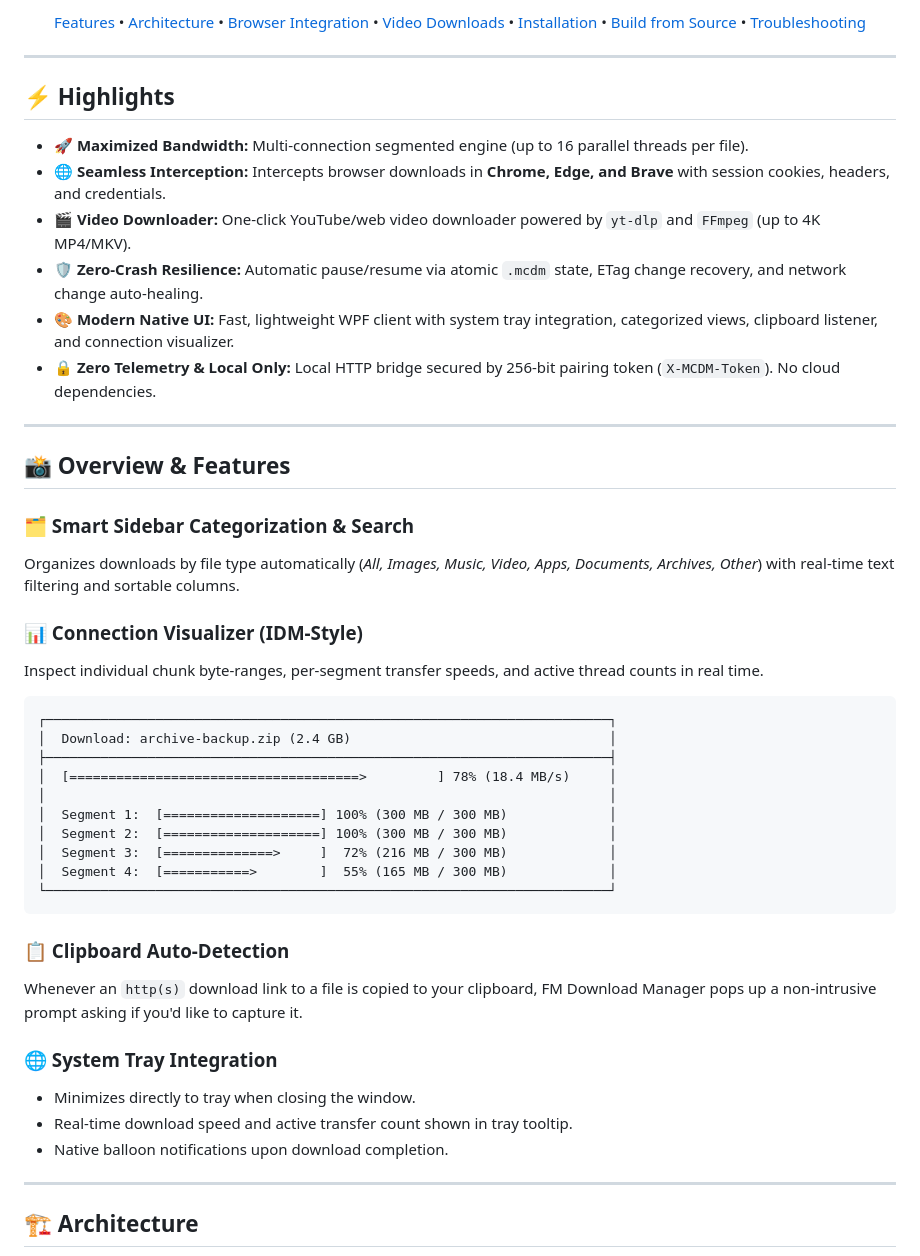
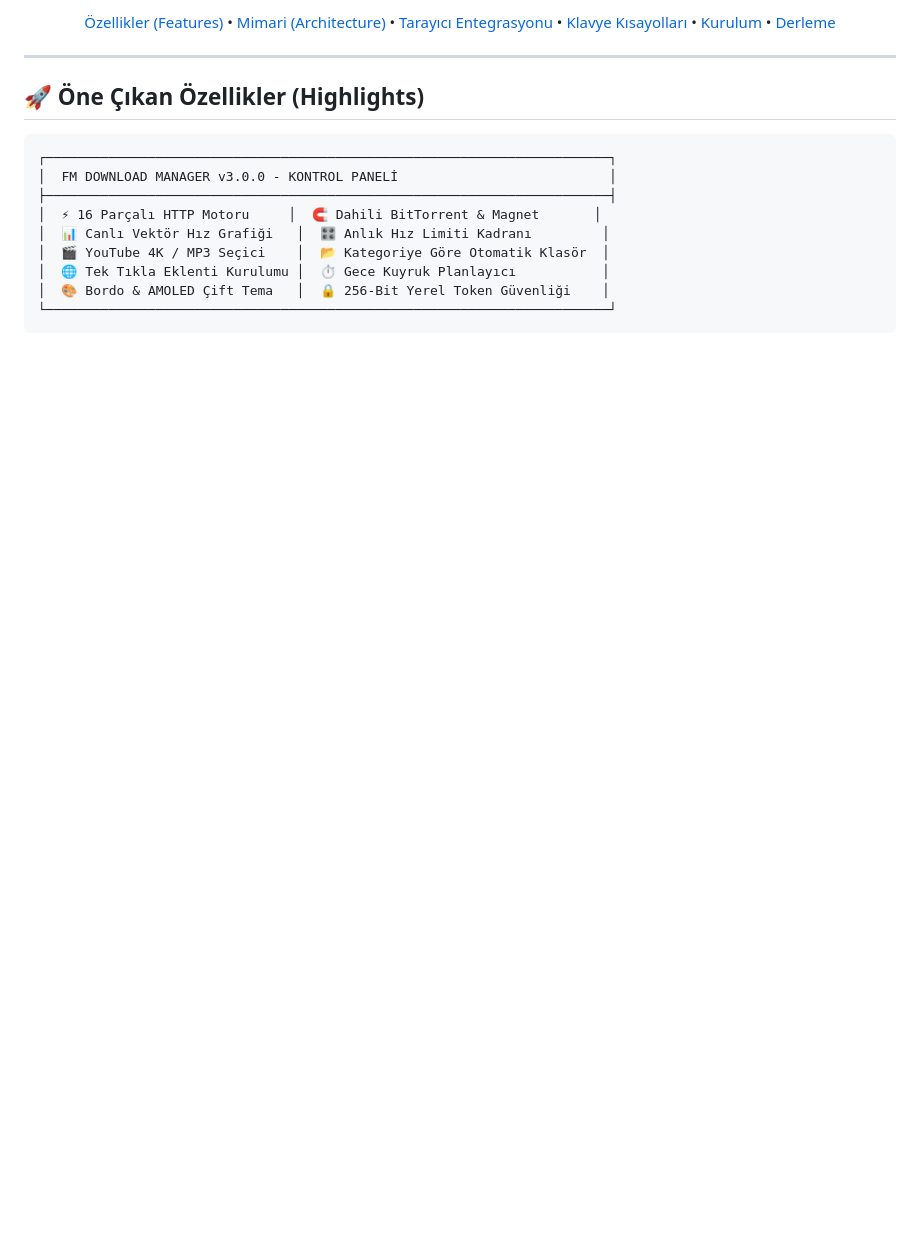
Before and after one commit to Ferdi-krbk/fm-download-manager, a Markdown page: README.md, the part around one of its changes. GitHub-like rendering; blank space fills up the shorter version.

````diff
--- a/README.md
+++ b/README.md
@@ -17,58 +18,25 @@
 </p>
 
 <p align="center">
-  <a href="#features">Features</a> •
-  <a href="#architecture">Architecture</a> •
-  <a href="#browser-integration">Browser Integration</a> •
-  <a href="#video-downloads">Video Downloads</a> •
-  <a href="#installation--setup">Installation</a> •
-  <a href="#building-from-source">Build from Source</a> •
-  <a href="#troubleshooting">Troubleshooting</a>
+  <a href="#-özellikler--features">Özellikler (Features)</a> •
+  <a href="#-mimari-architecture">Mimari (Architecture)</a> •
+  <a href="#-tek-t%C4%B1kla-taray%C4%B1c%C4%B1-kurulumu-one-click-browser-setup">Tarayıcı Entegrasyonu</a> •
+  <a href="#-klavye-k%C4%B1sayollar%C4%B1-shortcuts">Klavye Kısayolları</a> •
+  <a href="#-kurulum--installation">Kurulum</a> •
+  <a href="#-kaynaktan-derleme-building">Derleme</a>
 </p>
 
 ---
 
-## ⚡ Highlights
-
-- 🚀 **Maximized Bandwidth:** Multi-connection segmented engine (up to 16 parallel threads per file).
-- 🌐 **Seamless Interception:** Intercepts browser downloads in **Chrome, Edge, and Brave** with session cookies, headers, and credentials.
-- 🎬 **Video Downloader:** One-click YouTube/web video downloader powered by `yt-dlp` and `FFmpeg` (up to 4K MP4/MKV).
-- 🛡️ **Zero-Crash Resilience:** Automatic pause/resume via atomic `.mcdm` state, ETag change recovery, and network change auto-healing.
-- 🎨 **Modern Native UI:** Fast, lightweight WPF client with system tray integration, categorized views, clipboard listener, and connection visualizer.
-- 🔒 **Zero Telemetry & Local Only:** Local HTTP bridge secured by 256-bit pairing token (`X-MCDM-Token`). No cloud dependencies.
-
----
-
-## 📸 Overview & Features
-
-### 🗂️ Smart Sidebar Categorization & Search
-Organizes downloads by file type automatically (*All, Images, Music, Video, Apps, Documents, Archives, Other*) with real-time text filtering and sortable columns.
-
-### 📊 Connection Visualizer (IDM-Style)
-Inspect individual chunk byte-ranges, per-segment transfer speeds, and active thread counts in real time.
+## 🚀 Öne Çıkan Özellikler (Highlights)
 
 ```
 ┌────────────────────────────────────────────────────────────────────────┐
-│  Download: archive-backup.zip (2.4 GB)                                 │
+│  FM DOWNLOAD MANAGER v3.0.0 - KONTROL PANELİ                           │
 ├────────────────────────────────────────────────────────────────────────┤
-│  [=====================================>         ] 78% (18.4 MB/s)     │
-│                                                                        │
-│  Segment 1:  [====================] 100% (300 MB / 300 MB)             │
-│  Segment 2:  [====================] 100% (300 MB / 300 MB)             │
-│  Segment 3:  [==============>     ]  72% (216 MB / 300 MB)             │
-│  Segment 4:  [===========>        ]  55% (165 MB / 300 MB)             │
+│  ⚡ 16 Parçalı HTTP Motoru     │  🧲 Dahili BitTorrent & Magnet       │
+│  📊 Canlı Vektör Hız Grafiği   │  🎛️ Anlık Hız Limiti Kadranı         │
+│  🎬 YouTube 4K / MP3 Seçici    │  📂 Kategoriye Göre Otomatik Klasör  │
+│  🌐 Tek Tıkla Eklenti Kurulumu │  ⏱️ Gece Kuyruk Planlayıcı           │
+│  🎨 Bordo & AMOLED Çift Tema   │  🔒 256-Bit Yerel Token Güvenliği    │
 └────────────────────────────────────────────────────────────────────────┘
-```
-
-### 📋 Clipboard Auto-Detection
-Whenever an `http(s)` download link to a file is copied to your clipboard, FM Download Manager pops up a non-intrusive prompt asking if you'd like to capture it.
-
-### 🌐 System Tray Integration
-- Minimizes directly to tray when closing the window.
-- Real-time download speed and active transfer count shown in tray tooltip.
-- Native balloon notifications upon download completion.
-
----
-
-## 🏗️ Architecture
-
````
Also changed, not shown: other parts of README.md (+114 -104 lines), docs/icon.png, 15 other files.
